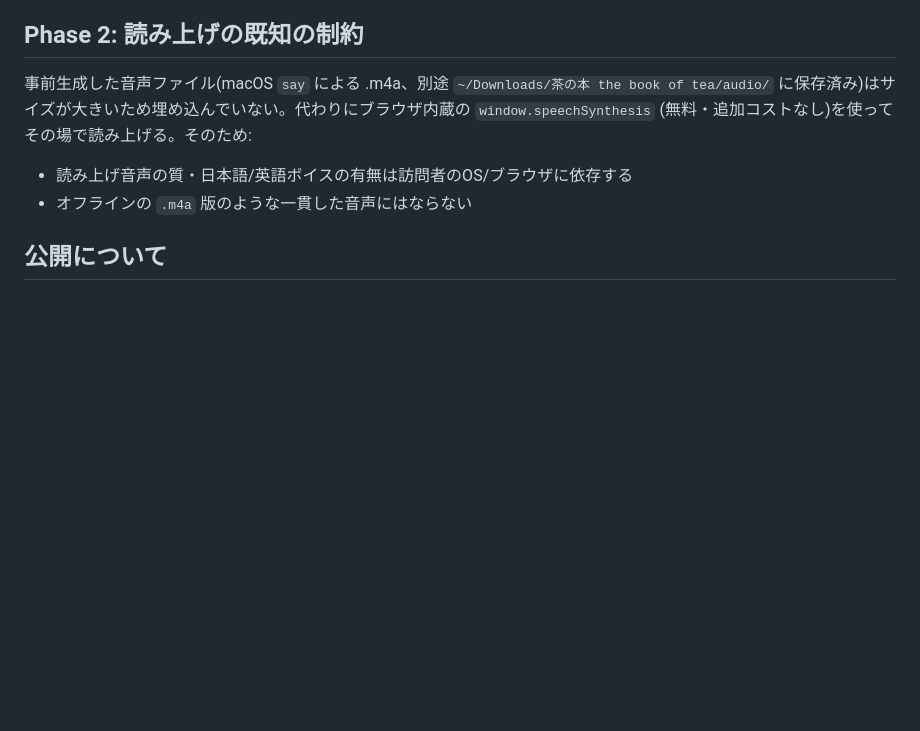
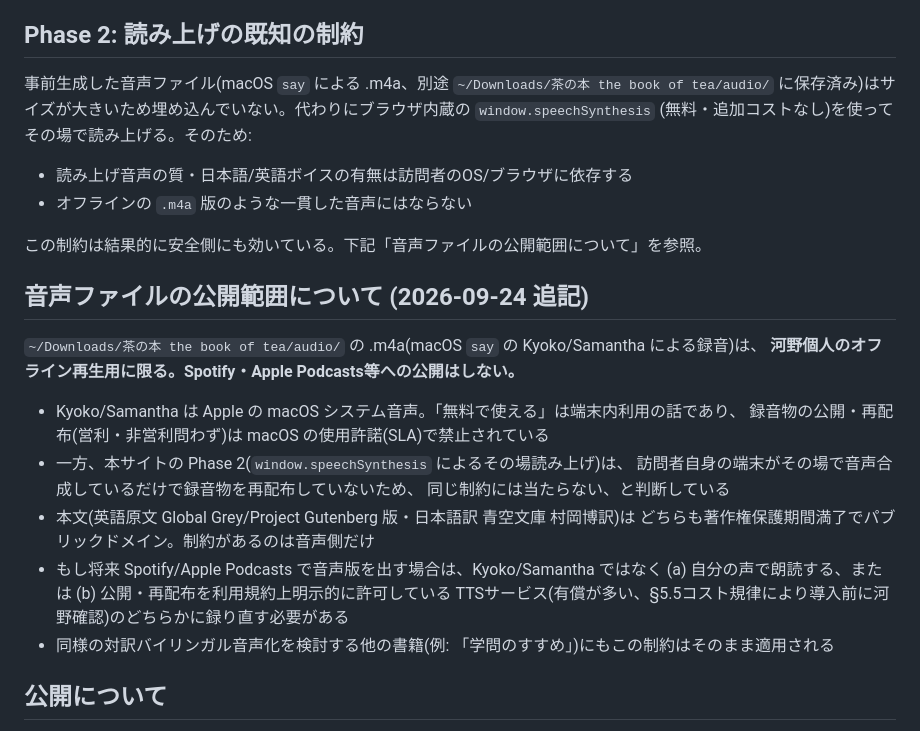
Before and after one commit to iori73/book-of-tea-reader, a Markdown page: README.md, the part around the change. Rendered like a GitHub page; blank space fills up the shorter version.

Commit message:
README: macOS システム音声のPodcast配信不可を明記
Kyoko/SamanthaによるオフラインM4aは河野個人の再生用に限定し、
Spotify/Apple Podcastsへの公開はしない(Apple SLAで録音物の
公開・再配布が禁止されているため)。ウェブサイトのPhase 2
(speechSynthesisによるその場読み上げ)はこの制約に当たらない。

Co-Authored-By: Claude Sonnet 5 <noreply@anthropic.com>

```diff
--- a/README.md
+++ b/README.md
@@ -45,6 +45,25 @@ JP先行→EN追従の順)を作成したもの。`para_break: true` が付い
 - 読み上げ音声の質・日本語/英語ボイスの有無は訪問者のOS/ブラウザに依存する
 - オフラインの `.m4a` 版のような一貫した音声にはならない
 
+この制約は結果的に安全側にも効いている。下記「音声ファイルの公開範囲について」を参照。
+
+## 音声ファイルの公開範囲について (2026-09-24 追記)
+
+`~/Downloads/茶の本 the book of tea/audio/` の .m4a(macOS `say` の Kyoko/Samantha による録音)は、
+**河野個人のオフライン再生用に限る。Spotify・Apple Podcasts等への公開はしない。**
+
+- Kyoko/Samantha は Apple の macOS システム音声。「無料で使える」は端末内利用の話であり、
+  録音物の公開・再配布(営利・非営利問わず)は macOS の使用許諾(SLA)で禁止されている
+- 一方、本サイトの Phase 2(`window.speechSynthesis` によるその場読み上げ)は、
+  訪問者自身の端末がその場で音声合成しているだけで録音物を再配布していないため、
+  同じ制約には当たらない、と判断している
+- 本文(英語原文 Global Grey/Project Gutenberg 版・日本語訳 青空文庫 村岡博訳)は
+  どちらも著作権保護期間満了でパブリックドメイン。制約があるのは音声側だけ
+- もし将来 Spotify/Apple Podcasts で音声版を出す場合は、Kyoko/Samantha ではなく
+  (a) 自分の声で朗読する、または (b) 公開・再配布を利用規約上明示的に許可している
+  TTSサービス(有償が多い、§5.5コスト規律により導入前に河野確認)のどちらかに録り直す必要がある
+- 同様の対訳バイリンガル音声化を検討する他の書籍(例: 「学問のすすめ」)にもこの制約はそのまま適用される
+
 ## 公開について
 
 GitHub Pages で公開予定(著作権が切れているため公開自体に問題はない)。実際にリポジトリを
```
